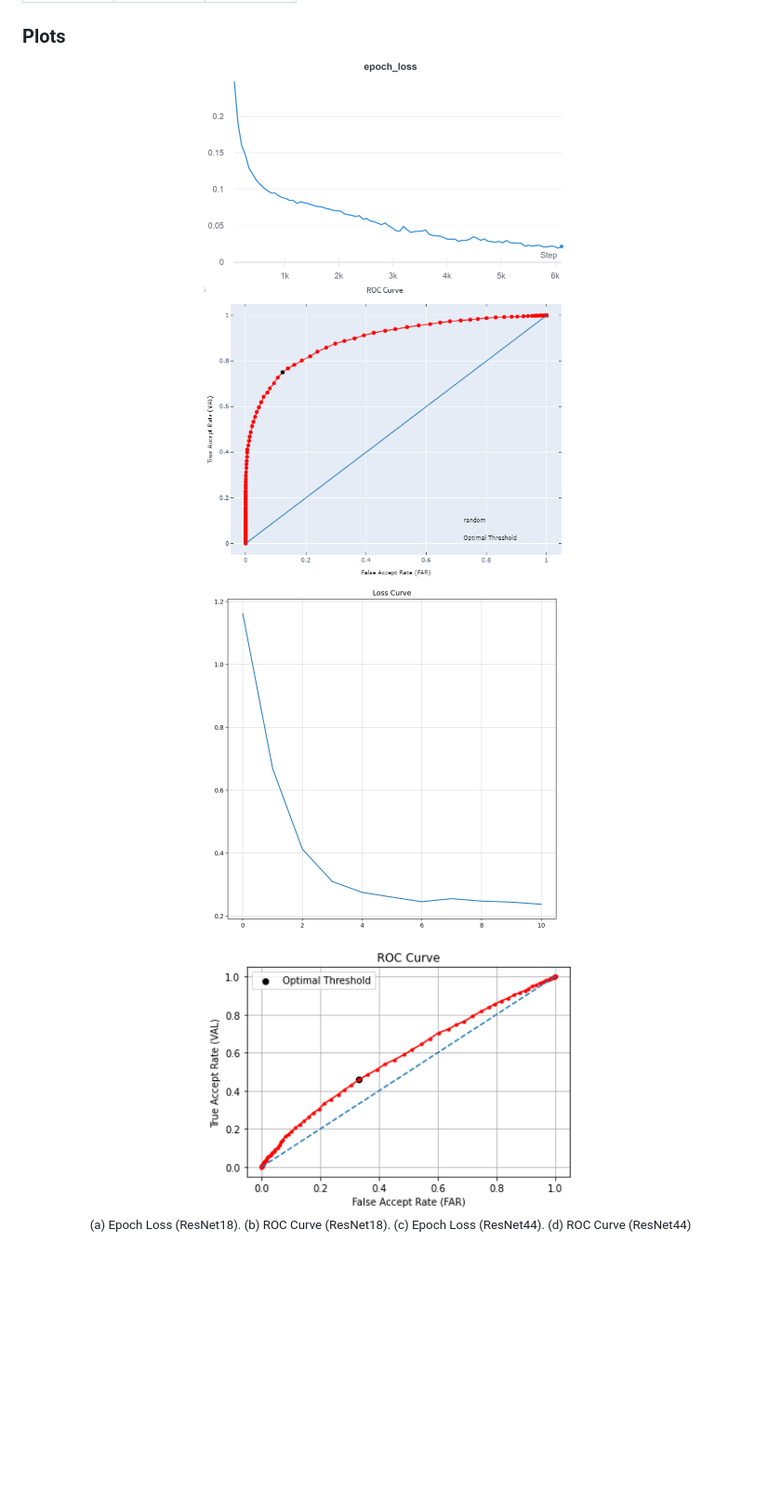
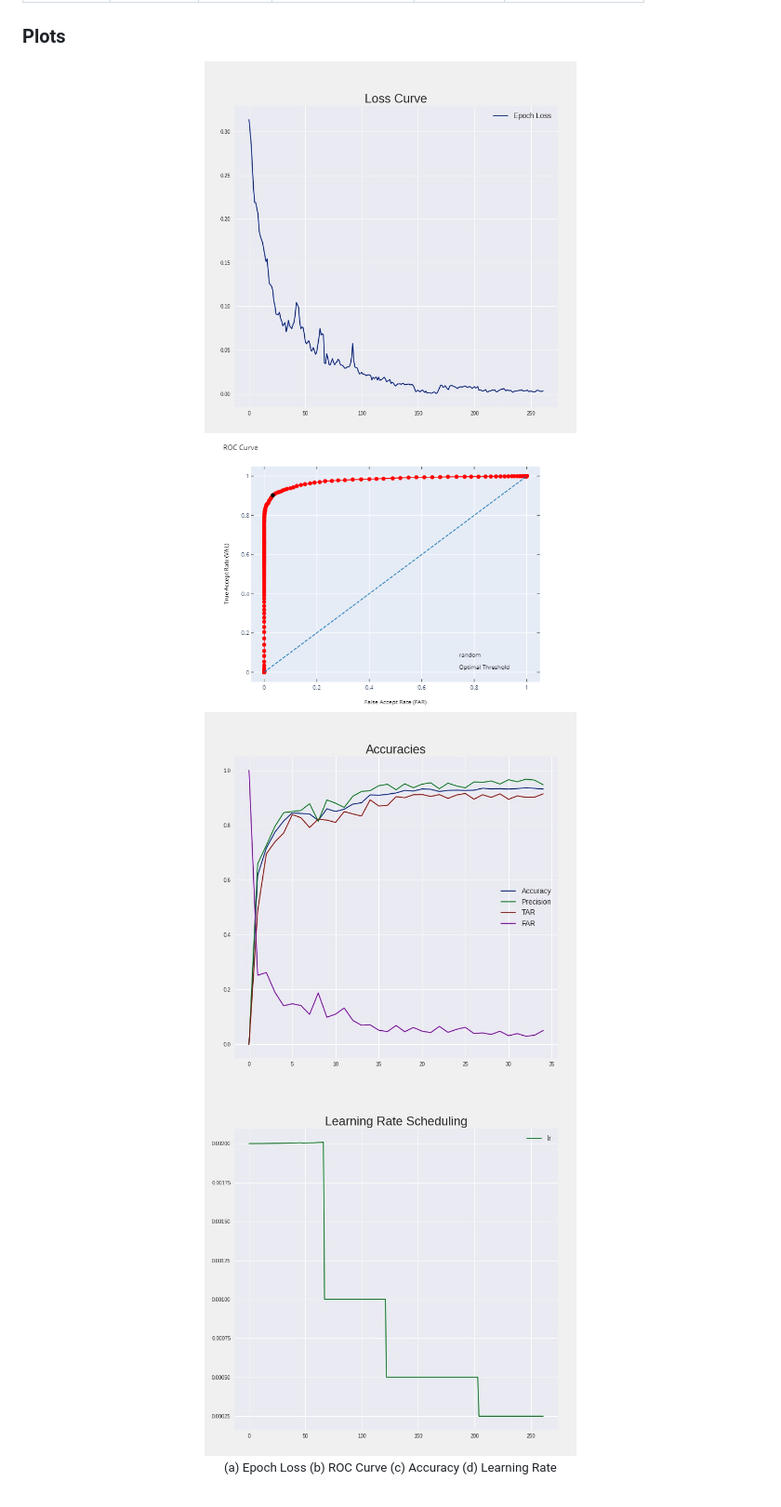
Before and after one commit to IvLabs/Face-Unlock, a Markdown page: facenet/README.md, the part around one of its changes. Shown at 93% size. GitHub-like rendering; pictures changed too: facenet/media/LFWfinal_acc.jpeg (added), facenet/media/LFWfinal_epochloss.jpeg (added), facenet/media/LFWfinal_lr.jpeg (added); blank space fills up the shorter version.

Commit message:
1. Trained a new model with 88.5% accuracy 2. Created a [WANDB report](https://wandb.ai/abd1/Face-Unlock/reports/Face-Unlock--VmlldzoxMzEyNjQ4) 3. Added modular code 4. Updated README.md

```diff
--- a/facenet/README.md
+++ b/facenet/README.md
@@ -114,10 +123,10 @@ test_pairs = LFW_Pairs(
 ### Plots
 
 <p align="center">
-    <img src="media/EpochLoss_LFW.png" alt="EpochLoss"  width="400px" height="350px">
-    <img src="media/ROC_curve_LFW.png" alt="ROC curve"  width="400px" height="350px">
-    <img src="media/EpochLoss_resnet44.png" alt="EpochLoss44"  width="400px" height="350px">
-    <img src="media/ROC_curve_LFW_44.png" alt="ROC Curve"  width="400px" height="350px">
+    <img src="media/LFWfinal_epochloss.jpeg" alt="EpochLoss"  width="400px" height="350px">
+    <img src="media/roc.png" alt="ROC curve"  width="400px" height="350px">
+    <img src="media/LFWfinal_acc.jpeg" alt="EpochLoss44"  width="400px" height="350px">
+    <img src="media/LFWfinal_lr.jpeg" alt="ROC Curve"  width="400px" height="350px">
     <br>
-    <small>(a) Epoch Loss (ResNet18). (b) ROC Curve (ResNet18). (c) Epoch Loss (ResNet44). (d) ROC Curve (ResNet44) </small>
+    <small>(a) Epoch Loss (b) ROC Curve (c) Accuracy (d) Learning Rate </small>
 </p>
```
Also changed, not shown: other parts of facenet/README.md (+37 -28 lines), 3 other files.
